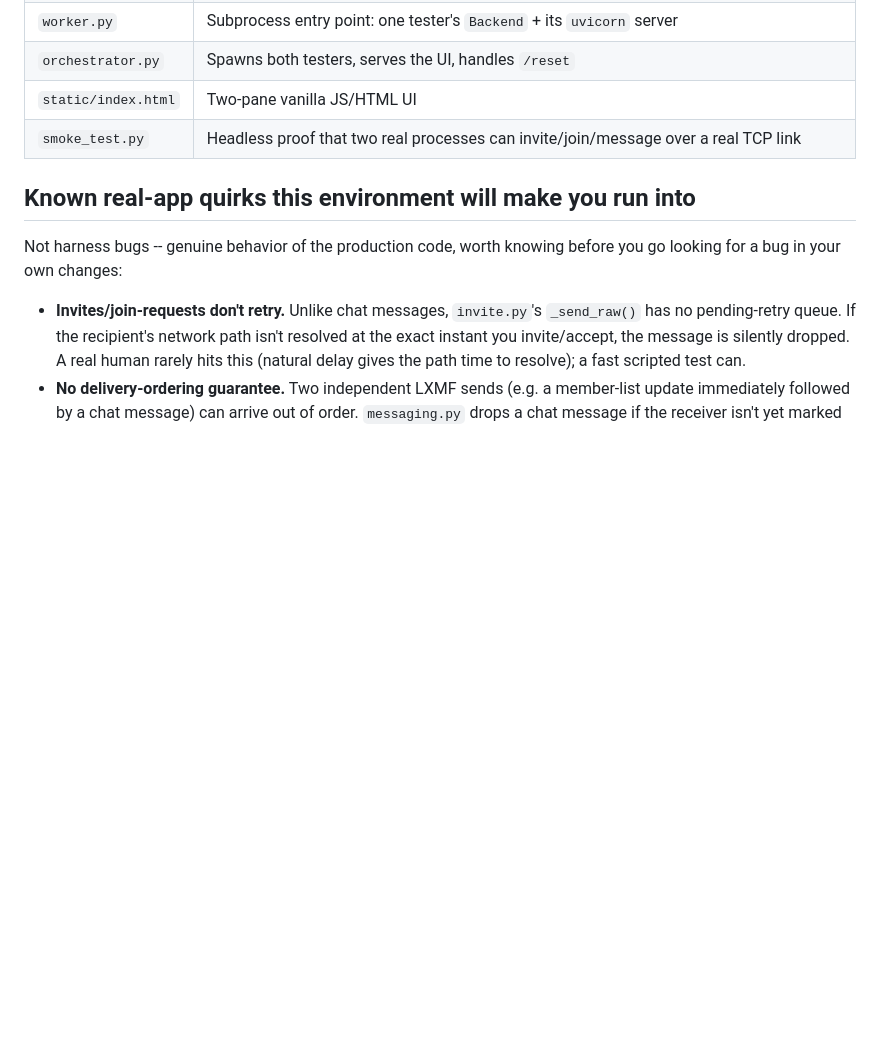
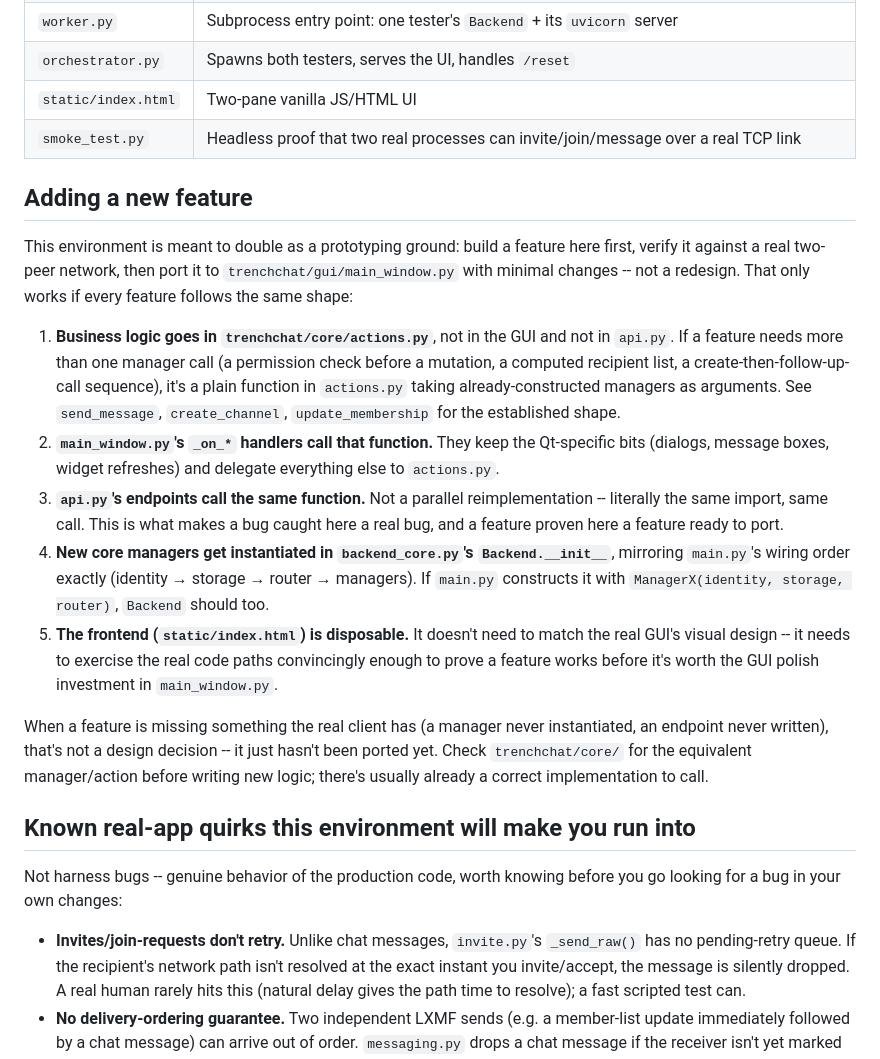
Before and after one commit to HunterL31/TrenchChat, a Markdown page: devtools/testenv/README.md, the part around the change. Drawn GitHub-style; blank space fills up the shorter version.

Commit message:
Document the port pattern in devtools/testenv/README.md
Codifies the pattern already used for channels/messages/membership so
future feature work (this session's or a future agent's) follows it by
default: business logic in trenchchat/core/actions.py, main_window.py
and api.py both call the same function, new managers get instantiated
in Backend.__init__ mirroring main.py's wiring order.

```diff
--- a/devtools/testenv/README.md
+++ b/devtools/testenv/README.md
@@ -67,6 +67,42 @@ the API/UI layer on top:
 | `static/index.html` | Two-pane vanilla JS/HTML UI |
 | `smoke_test.py` | Headless proof that two real processes can invite/join/message over a real TCP link |
 
+## Adding a new feature
+
+This environment is meant to double as a prototyping ground: build a
+feature here first, verify it against a real two-peer network, then port
+it to `trenchchat/gui/main_window.py` with minimal changes -- not a
+redesign. That only works if every feature follows the same shape:
+
+1. **Business logic goes in `trenchchat/core/actions.py`**, not in the
+   GUI and not in `api.py`. If a feature needs more than one manager call
+   (a permission check before a mutation, a computed recipient list, a
+   create-then-follow-up-call sequence), it's a plain function in
+   `actions.py` taking already-constructed managers as arguments. See
+   `send_message`, `create_channel`, `update_membership` for the
+   established shape.
+2. **`main_window.py`'s `_on_*` handlers call that function.** They keep
+   the Qt-specific bits (dialogs, message boxes, widget refreshes) and
+   delegate everything else to `actions.py`.
+3. **`api.py`'s endpoints call the same function.** Not a parallel
+   reimplementation -- literally the same import, same call. This is
+   what makes a bug caught here a real bug, and a feature proven here a
+   feature ready to port.
+4. **New core managers get instantiated in `backend_core.py`'s
+   `Backend.__init__`**, mirroring `main.py`'s wiring order exactly
+   (identity → storage → router → managers). If `main.py` constructs it
+   with `ManagerX(identity, storage, router)`, `Backend` should too.
+5. **The frontend (`static/index.html`) is disposable.** It doesn't need
+   to match the real GUI's visual design -- it needs to exercise the
+   real code paths convincingly enough to prove a feature works before
+   it's worth the GUI polish investment in `main_window.py`.
+
+When a feature is missing something the real client has (a manager never
+instantiated, an endpoint never written), that's not a design decision --
+it just hasn't been ported yet. Check `trenchchat/core/` for the
+equivalent manager/action before writing new logic; there's usually
+already a correct implementation to call.
+
 ## Known real-app quirks this environment will make you run into
 
 Not harness bugs -- genuine behavior of the production code, worth
```
